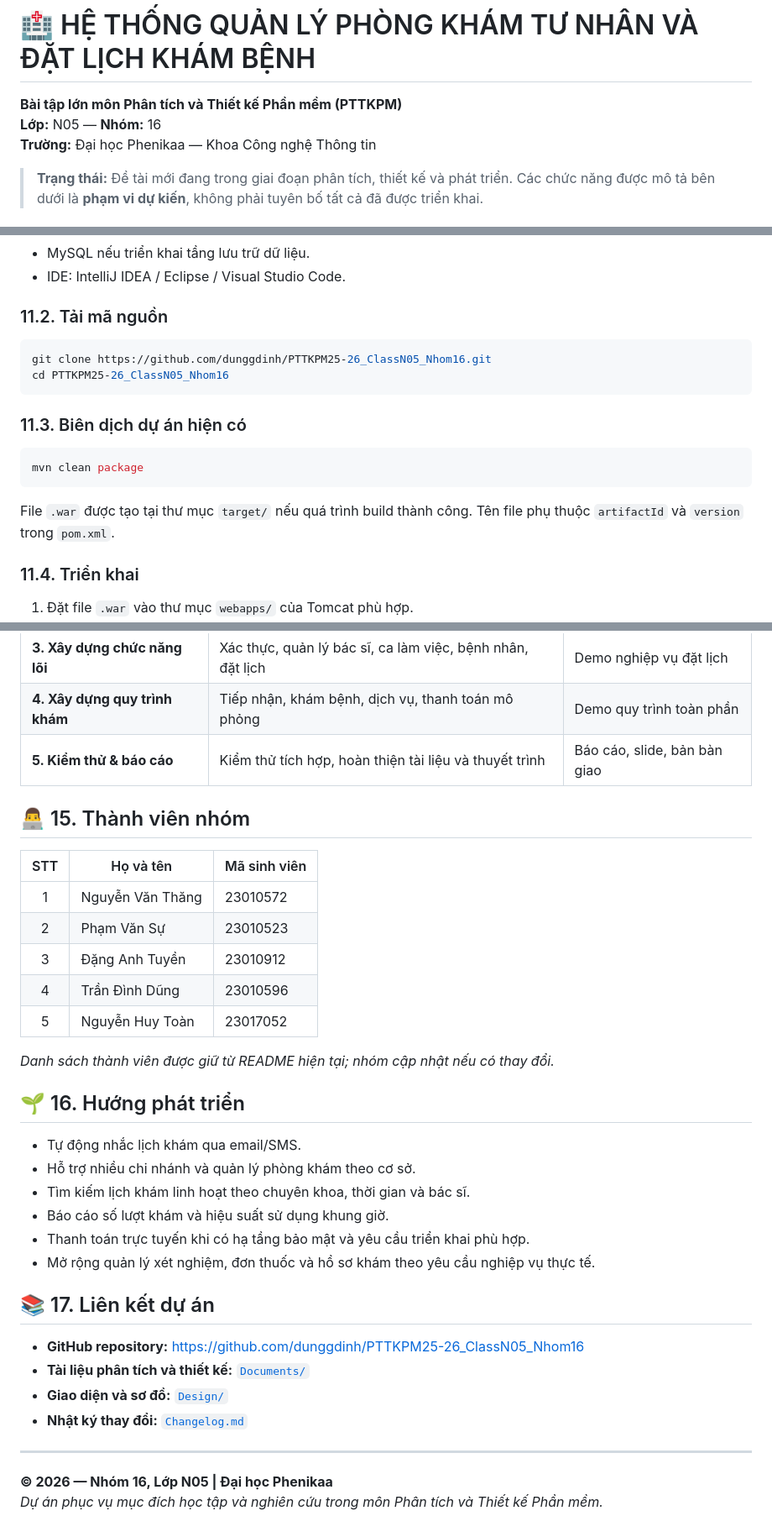
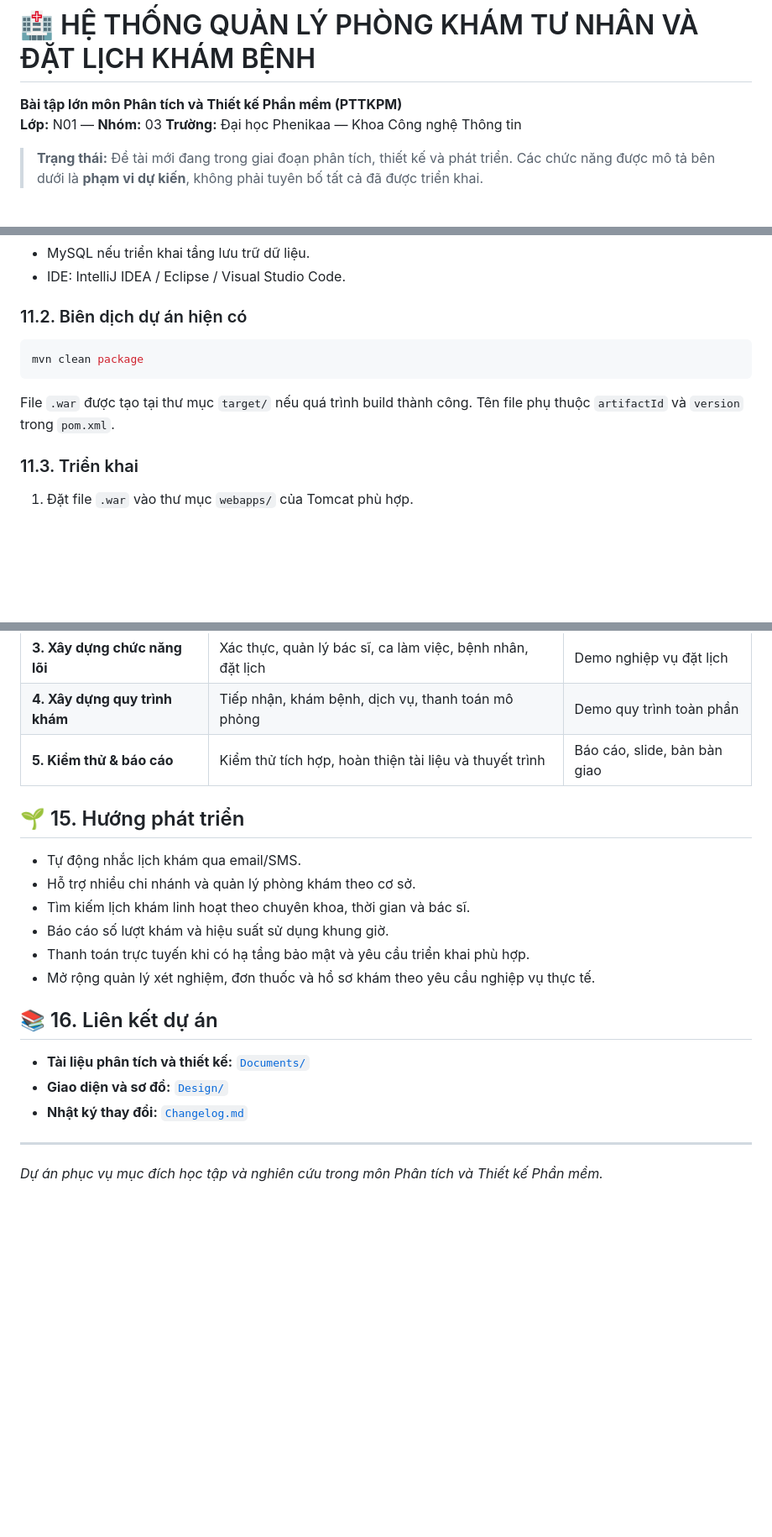
Before and after one commit to Datthanhly/PTTKPM, a Markdown page: README (1).md, 3 parts joined by grey strips. Shown at 84% size. Drawn GitHub-style; blank space fills up the shorter version.

````diff
--- a/README (1).md
+++ b/README (1).md
@@ -1,7 +1,7 @@
 # 🏥 HỆ THỐNG QUẢN LÝ PHÒNG KHÁM TƯ NHÂN VÀ ĐẶT LỊCH KHÁM BỆNH
 
 **Bài tập lớn môn Phân tích và Thiết kế Phần mềm (PTTKPM)**
-**Lớp:** N05 — **Nhóm:** 16
+**Lớp:** N01 — **Nhóm:** 03
 **Trường:** Đại học Phenikaa — Khoa Công nghệ Thông tin
 
 > **Trạng thái:** Đề tài mới đang trong giai đoạn phân tích, thiết kế và phát triển. Các chức năng được mô tả bên dưới là **phạm vi dự kiến**, không phải tuyên bố tất cả đã được triển khai.
@@ -255,14 +255,7 @@ Dựa trên cấu hình mã nguồn hiện có của repository (`pom.xml`), nh
 - MySQL nếu triển khai tầng lưu trữ dữ liệu.
 - IDE: IntelliJ IDEA / Eclipse / Visual Studio Code.
 
-### 11.2. Tải mã nguồn
-
-```bash
-git clone https://github.com/dunggdinh/PTTKPM25-26_ClassN05_Nhom16.git
-cd PTTKPM25-26_ClassN05_Nhom16
-```
-
-### 11.3. Biên dịch dự án hiện có
+### 11.2. Biên dịch dự án hiện có
 
 ```bash
 mvn clean package
@@ -270,7 +263,7 @@ mvn clean package
 
 File `.war` được tạo tại thư mục `target/` nếu quá trình build thành công. Tên file phụ thuộc `artifactId` và `version` trong `pom.xml`.
 
-### 11.4. Triển khai
+### 11.3. Triển khai
 
 1. Đặt file `.war` vào thư mục `webapps/` của Tomcat phù hợp.
 2. Khởi động Tomcat và truy cập đường dẫn theo context path của ứng dụng.
@@ -317,19 +310,8 @@ Tài liệu và bản thiết kế có thể được tổ chức tại hai thư
 | **4. Xây dựng quy trình khám** | Tiếp nhận, khám bệnh, dịch vụ, thanh toán mô phỏng | Demo quy trình toàn phần |
 | **5. Kiểm thử & báo cáo** | Kiểm thử tích hợp, hoàn thiện tài liệu và thuyết trình | Báo cáo, slide, bản bàn giao |
 
-## 👨‍💻 15. Thành viên nhóm
 
-| STT | Họ và tên | Mã sinh viên |
-|:--:|---|---|
-| 1 | Nguyễn Văn Thăng | 23010572 |
-| 2 | Phạm Văn Sự | 23010523 |
-| 3 | Đặng Anh Tuyền | 23010912 |
-| 4 | Trần Đình Dũng | 23010596 |
-| 5 | Nguyễn Huy Toàn | 23017052 |
-
-*Danh sách thành viên được giữ từ README hiện tại; nhóm cập nhật nếu có thay đổi.*
-
-## 🌱 16. Hướng phát triển
+## 🌱 15. Hướng phát triển
 
 - Tự động nhắc lịch khám qua email/SMS.
 - Hỗ trợ nhiều chi nhánh và quản lý phòng khám theo cơ sở.
@@ -338,14 +320,11 @@ Tài liệu và bản thiết kế có thể được tổ chức tại hai thư
 - Thanh toán trực tuyến khi có hạ tầng bảo mật và yêu cầu triển khai phù hợp.
 - Mở rộng quản lý xét nghiệm, đơn thuốc và hồ sơ khám theo yêu cầu nghiệp vụ thực tế.
 
-## 📚 17. Liên kết dự án
+## 📚 16. Liên kết dự án
 
-- **GitHub repository:** https://github.com/dunggdinh/PTTKPM25-26_ClassN05_Nhom16
 - **Tài liệu phân tích và thiết kế:** [`Documents/`](./Documents/)
 - **Giao diện và sơ đồ:** [`Design/`](./Design/)
 - **Nhật ký thay đổi:** [`Changelog.md`](./Changelog.md)
 
 ---
-
-**© 2026 — Nhóm 16, Lớp N05 | Đại học Phenikaa**
 *Dự án phục vụ mục đích học tập và nghiên cứu trong môn Phân tích và Thiết kế Phần mềm.*
````
